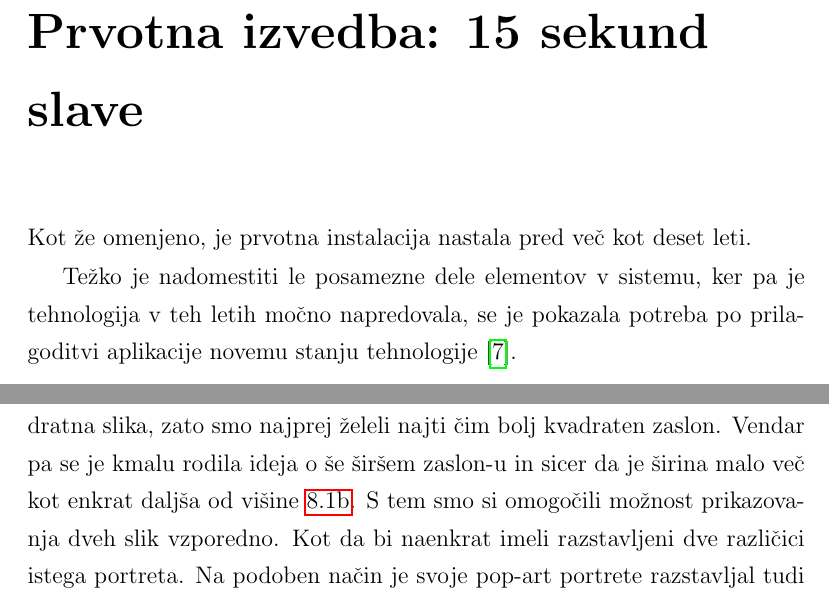
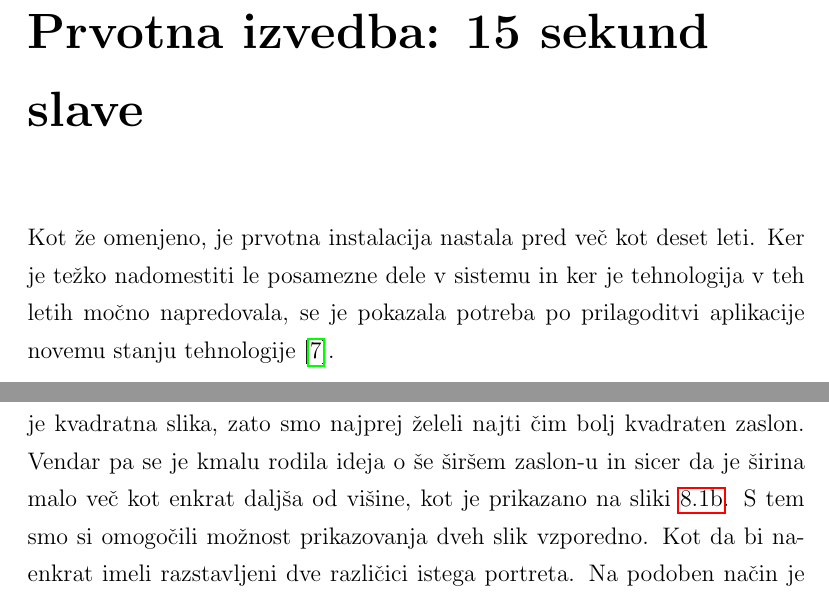
Before and after one commit to majcn/FrameOfFame, a LaTeX thesis (report/master.tex, which reads report/content/magistrska_naloga.tex): two parts of pages 25 and 59 of 68, joined at a grey line, cut so that both start at the same text. Compiled offline with pdfLaTeX.

Commit message:
manjsi popravki

```diff
--- a/report/content/magistrska_naloga.tex
+++ b/report/content/magistrska_naloga.tex
@@ -143,11 +143,10 @@ možnosti, da bo kmalu zagledal samega sebe kot ``mojstrovino'' v galeriji.
 
 \chapter{Prvotna izvedba: 15 sekund slave}
 \label{ch:prvotnaIzvedba15}
-Kot že omenjeno, je prvotna instalacija nastala pred več kot deset leti.
-
-Težko je nadomestiti le posamezne dele elementov v sistemu, ker pa je
-tehnologija v teh letih močno napredovala, se je pokazala potreba po
-prilagoditvi aplikacije novemu stanju tehnologije~\cite{trifonova}.
+Kot že omenjeno, je prvotna instalacija nastala pred več kot deset leti. Ker
+je težko nadomestiti le posamezne dele v sistemu in ker je tehnologija v teh
+letih močno napredovala, se je pokazala potreba po prilagoditvi aplikacije
+novemu stanju tehnologije~\cite{trifonova}.
 
 \begin{figure}[!ht]
     \centering
@@ -1149,11 +1148,11 @@ s starim zaslonom LCD. Večina današnjih zaslonov LCD je formata 16:9 ali pa š
 več v širino, starega formata 4:3 skorajda ni več. Naš cilj pa je kvadratna
 slika, zato smo najprej želeli najti čim bolj kvadraten zaslon. Vendar pa se
 je kmalu rodila ideja o še širšem zaslon-u in sicer da je širina malo več kot
-enkrat daljša od višine~\ref{fig:frame2}. S tem smo si omogočili možnost
-prikazovanja dveh slik vzporedno. Kot da bi naenkrat imeli razstavljeni dve
-različici istega portreta. Na podoben način je svoje pop-art portrete
-razstavljal tudi Andy Warhol. Seveda ima vsaka slika drug obraz, če le ta
-obstaja.
+enkrat daljša od višine, kot je prikazano na sliki~\ref{fig:frame2}. S tem smo
+si omogočili možnost prikazovanja dveh slik vzporedno. Kot da bi naenkrat
+imeli razstavljeni dve različici istega portreta. Na podoben način je svoje
+pop-art portrete razstavljal tudi Andy Warhol. Seveda ima vsaka slika drug
+obraz, če le ta obstaja.
 
 Zaradi prejšnjega razloga o zamenjavi zaslona je bilo potrebno zamenjati tudi
 okvir. Kot že pri prejšnji posodobitvi okvirja bo tudi tokrat ostal bogato
```
Also changed, not shown: report/content/magistrska_naloga.tex (22 more changed lines).
